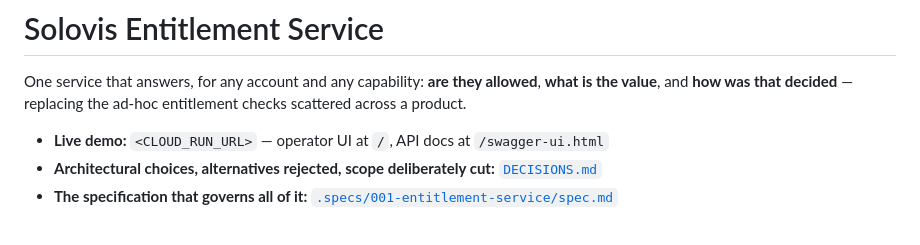
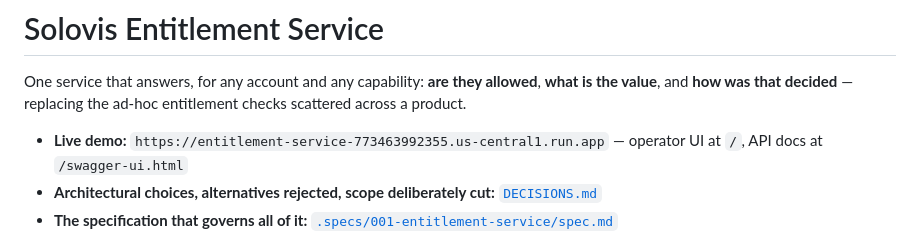
Before and after one commit to hterzia/solovis-entitlement-service, a Markdown page: README.md, the part around the change. Drawn GitHub-style.

Commit message:
properly added the cloud run url

```diff
--- a/README.md
+++ b/README.md
@@ -6,7 +6,7 @@ One service that answers, for any account and any capability: **are they allowed
 value**, and **how was that decided** — replacing the ad-hoc entitlement checks scattered across a
 product.
 
-- **Live demo:** `<CLOUD_RUN_URL>` — operator UI at `/`, API docs at `/swagger-ui.html`
+- **Live demo:** `https://entitlement-service-773463992355.us-central1.run.app` — operator UI at `/`, API docs at `/swagger-ui.html`
 - **Architectural choices, alternatives rejected, scope deliberately cut:** [`DECISIONS.md`](./DECISIONS.md)
 - **The specification that governs all of it:** [`.specs/001-entitlement-service/spec.md`](./.specs/001-entitlement-service/spec.md)
 
```
